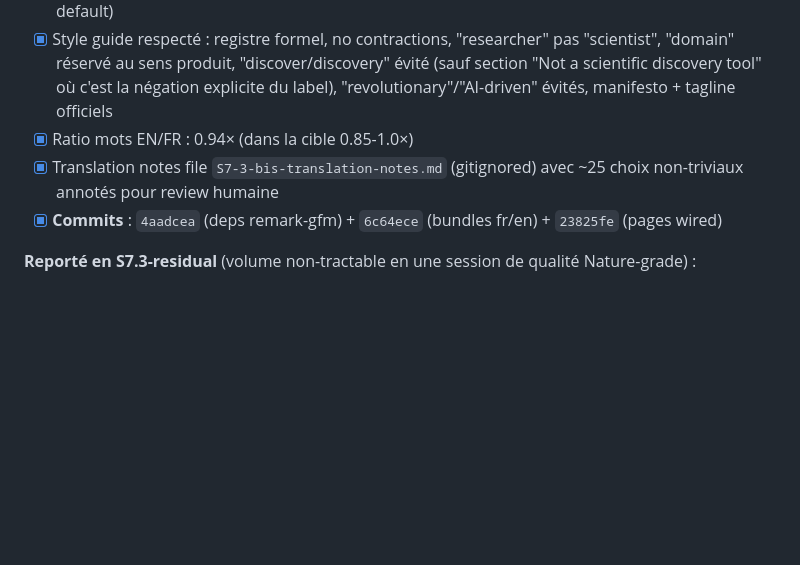
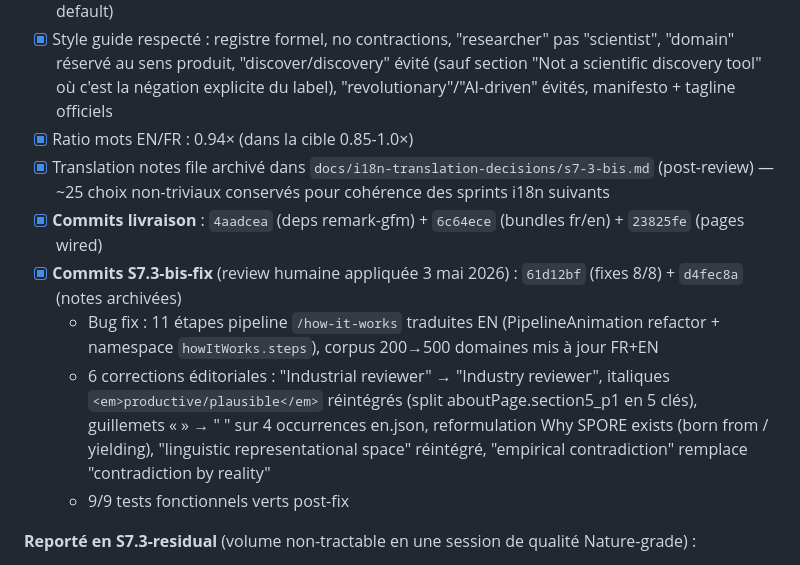
Before and after one commit to benoitbds/spore-poc, a Markdown page: BACKLOG.md, the part around the change. Drawn GitHub-style; blank space fills up the shorter version.

Commit message:
docs(backlog): note S7.3-bis-fix review corrections applied
8 corrections from Bac's collaborative review of the 3 EN editorial
pages: 2 bugs (untranslated pipeline steps + stale "200 domaines" copy)
and 6 editorial fixes (Industry reviewer, italics, quotes, phrasing,
linguistic, empirical). 9/9 functional tests green. Translation notes
moved from gitignored local file to docs/i18n-translation-decisions/
for traceability.

Co-Authored-By: Claude Opus 4.7 (1M context) <noreply@anthropic.com>

```diff
--- a/BACKLOG.md
+++ b/BACKLOG.md
@@ -477,8 +477,12 @@ Chaque sprint majeur crée un tag `pre-Sx` sur master avant merge, pour rollback
 - [x] **Hreflangs per-page** sur les 3 pages traduites via `localeAlternates()` (canonical + fr/en/x-default)
 - [x] Style guide respecté : registre formel, no contractions, "researcher" pas "scientist", "domain" réservé au sens produit, "discover/discovery" évité (sauf section "Not a scientific discovery tool" où c'est la négation explicite du label), "revolutionary"/"AI-driven" évités, manifesto + tagline officiels
 - [x] Ratio mots EN/FR : 0.94× (dans la cible 0.85-1.0×)
-- [x] Translation notes file `S7-3-bis-translation-notes.md` (gitignored) avec ~25 choix non-triviaux annotés pour review humaine
-- [x] **Commits** : `4aadcea` (deps remark-gfm) + `6c64ece` (bundles fr/en) + `23825fe` (pages wired)
+- [x] Translation notes file archivé dans `docs/i18n-translation-decisions/s7-3-bis.md` (post-review) — ~25 choix non-triviaux conservés pour cohérence des sprints i18n suivants
+- [x] **Commits livraison** : `4aadcea` (deps remark-gfm) + `6c64ece` (bundles fr/en) + `23825fe` (pages wired)
+- [x] **Commits S7.3-bis-fix** (review humaine appliquée 3 mai 2026) : `61d12bf` (fixes 8/8) + `d4fec8a` (notes archivées)
+  - Bug fix : 11 étapes pipeline `/how-it-works` traduites EN (PipelineAnimation refactor + namespace `howItWorks.steps`), corpus 200→500 domaines mis à jour FR+EN
+  - 6 corrections éditoriales : "Industrial reviewer" → "Industry reviewer", italiques `<em>productive/plausible</em>` réintégrés (split aboutPage.section5_p1 en 5 clés), guillemets « » → " " sur 4 occurrences en.json, reformulation Why SPORE exists (born from / yielding), "linguistic representational space" réintégré, "empirical contradiction" remplace "contradiction by reality"
+  - 9/9 tests fonctionnels verts post-fix
 
 **Reporté en S7.3-residual** (volume non-tractable en une session de qualité Nature-grade) :
 - [ ] **Home `[locale]/page.tsx`** FeaturedHero + "Comment ça marche en bref" — manifeste/tagline déjà alignés en S7.3-foundation, reste ~30 strings éditoriaux
```
